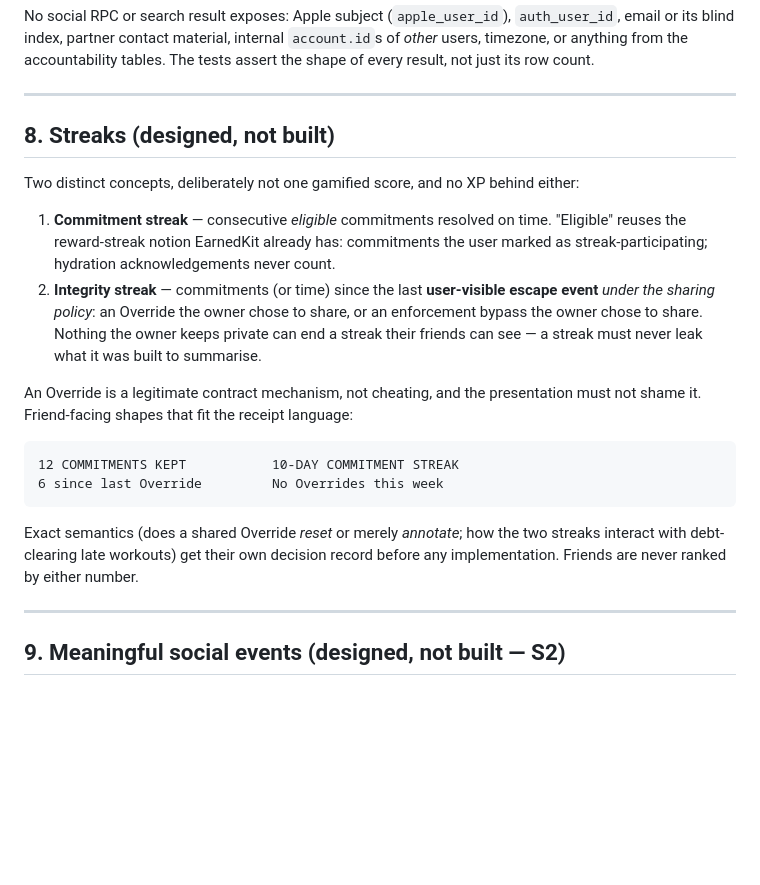
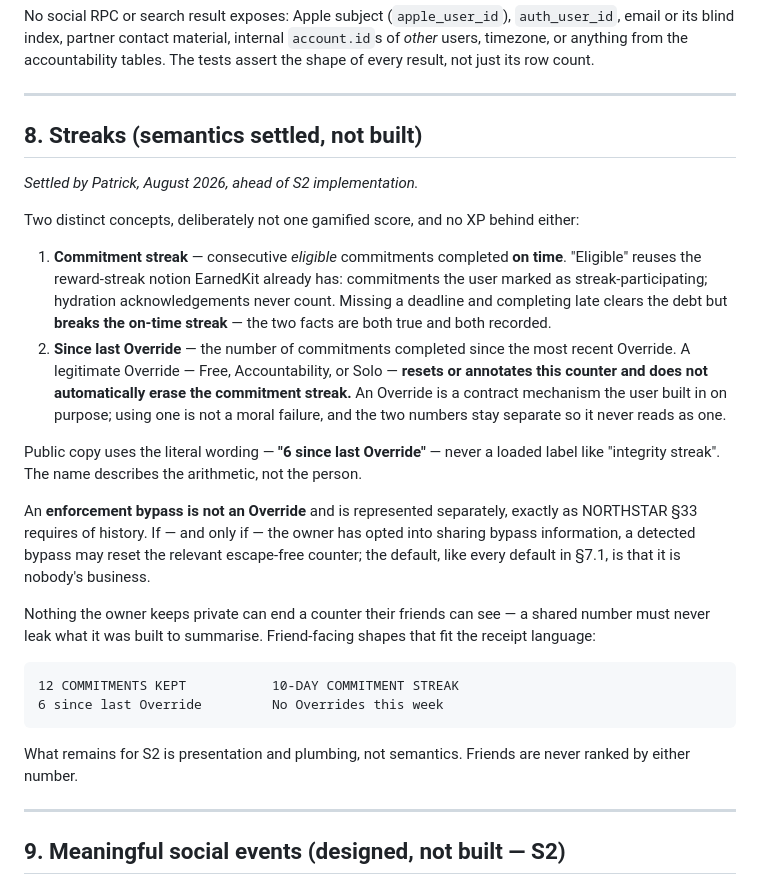
Before and after one commit to PatTheRatch/Earned, a Markdown page: docs/social-architecture.md, the part around the change. GitHub-like rendering; blank space fills up the shorter version.

Commit message:
"Since last Override" is arithmetic, not a verdict
Patrick settled the streak semantics ahead of S2. Two numbers, never one
score: the commitment streak counts consecutive eligible commitments
completed on time — a late completion clears the debt and breaks the streak,
both facts recorded — and "since last Override" counts commitments completed
since the most recent one. An Override resets or annotates the second and
does not automatically erase the first, because using an escape route the
contract deliberately contains is not failing.

The name matters as much as the math: public copy says "6 since last
Override", literally, and the "integrity streak" label is retired — a word
like integrity turns a counter into a character judgment. A detected
enforcement bypass stays a separate thing from an Override (§33's
distinction, kept here too), may reset the escape-free counter only where
the owner opted into sharing bypass information, and defaults like
everything else to being nobody's business.

Co-Authored-By: Claude Fable 5 <noreply@anthropic.com>

````diff
--- a/docs/social-architecture.md
+++ b/docs/social-architecture.md
@@ -326,29 +326,42 @@ every result, not just its row count.
 
 ---
 
-## 8. Streaks (designed, not built)
+## 8. Streaks (semantics settled, not built)
+
+*Settled by Patrick, August 2026, ahead of S2 implementation.*
 
 Two distinct concepts, deliberately not one gamified score, and no XP behind either:
 
-1. **Commitment streak** — consecutive *eligible* commitments resolved on time.
+1. **Commitment streak** — consecutive *eligible* commitments completed **on time**.
    "Eligible" reuses the reward-streak notion EarnedKit already has: commitments the user
-   marked as streak-participating; hydration acknowledgements never count.
-2. **Integrity streak** — commitments (or time) since the last **user-visible escape
-   event** *under the sharing policy*: an Override the owner chose to share, or an
-   enforcement bypass the owner chose to share. Nothing the owner keeps private can end a
-   streak their friends can see — a streak must never leak what it was built to summarise.
+   marked as streak-participating; hydration acknowledgements never count. Missing a
+   deadline and completing late clears the debt but **breaks the on-time streak** — the
+   two facts are both true and both recorded.
+2. **Since last Override** — the number of commitments completed since the most recent
+   Override. A legitimate Override — Free, Accountability, or Solo — **resets or
+   annotates this counter and does not automatically erase the commitment streak.** An
+   Override is a contract mechanism the user built in on purpose; using one is not a
+   moral failure, and the two numbers stay separate so it never reads as one.
 
-An Override is a legitimate contract mechanism, not cheating, and the presentation must
-not shame it. Friend-facing shapes that fit the receipt language:
+Public copy uses the literal wording — **"6 since last Override"** — never a loaded label
+like "integrity streak". The name describes the arithmetic, not the person.
+
+An **enforcement bypass is not an Override** and is represented separately, exactly as
+NORTHSTAR §33 requires of history. If — and only if — the owner has opted into sharing
+bypass information, a detected bypass may reset the relevant escape-free counter; the
+default, like every default in §7.1, is that it is nobody's business.
+
+Nothing the owner keeps private can end a counter their friends can see — a shared number
+must never leak what it was built to summarise. Friend-facing shapes that fit the receipt
+language:
 
 ```
 12 COMMITMENTS KEPT           10-DAY COMMITMENT STREAK
 6 since last Override         No Overrides this week
 ```
 
-Exact semantics (does a shared Override *reset* or merely *annotate*; how the two streaks
-interact with debt-clearing late workouts) get their own decision record before any
-implementation. Friends are never ranked by either number.
+What remains for S2 is presentation and plumbing, not semantics. Friends are never ranked
+by either number.
 
 ---
 
````
